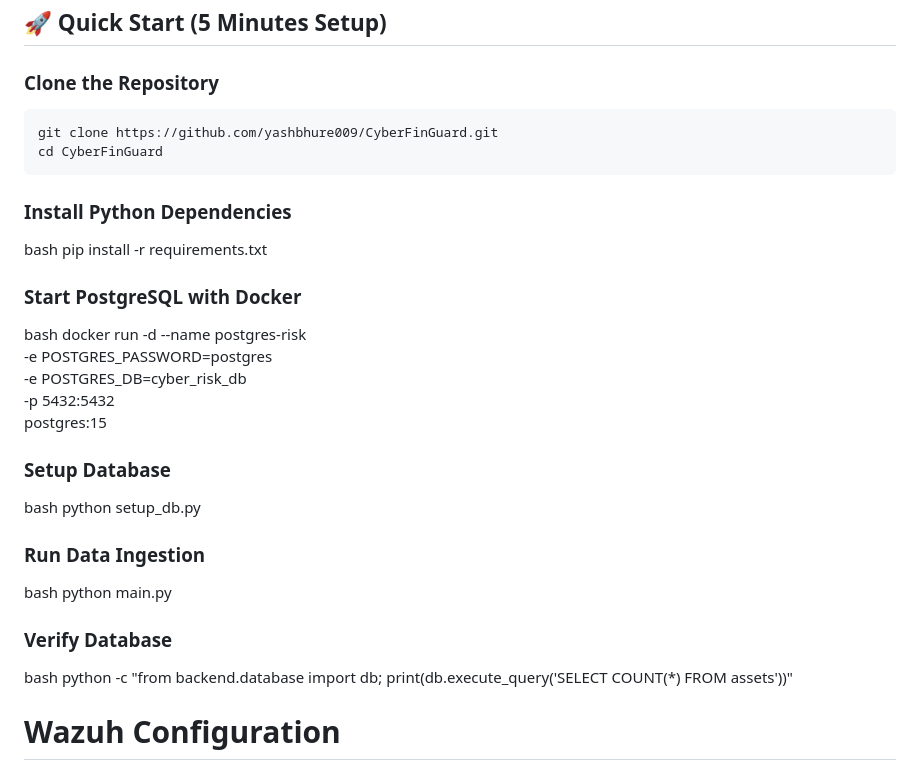
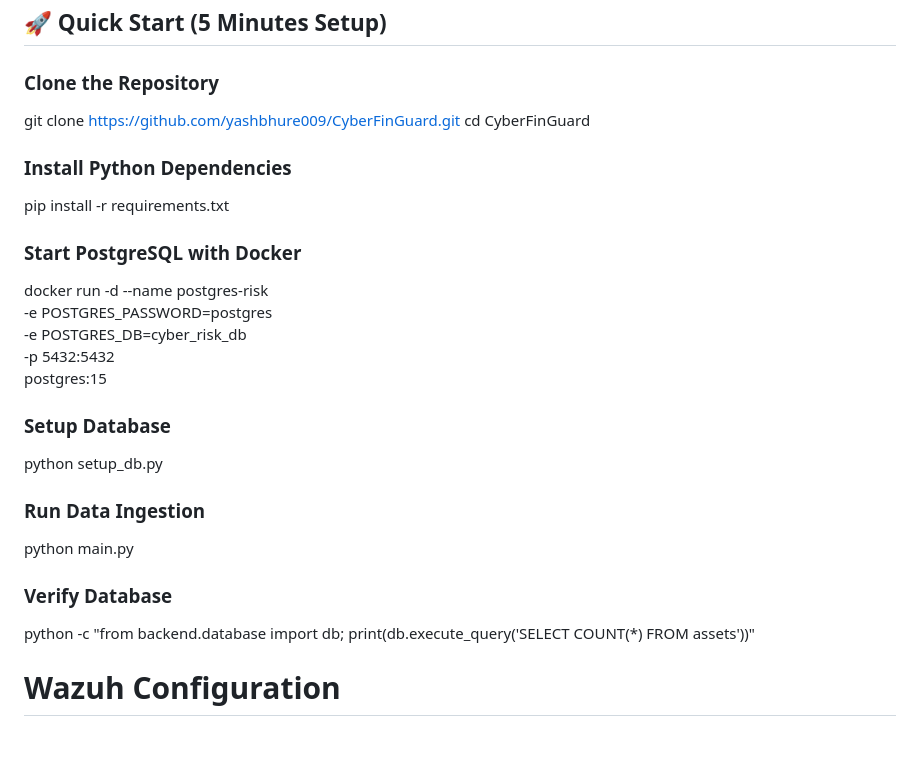
Before and after one commit to yashbhure009/CyberFinGuard, a Markdown page: README.md, the part around the change. Drawn GitHub-style; blank space fills up the shorter version.

Commit message:
Clean up README.md command formatting
Removed unnecessary bash code block markers from commands.

````diff
--- a/README.md
+++ b/README.md
@@ -58,28 +58,27 @@ A platform that answers one critical question for leadership:
 
 ### Clone the Repository
 
-```bash
 git clone https://github.com/yashbhure009/CyberFinGuard.git
 cd CyberFinGuard
-```
+
 ### Install Python Dependencies
-bash
+
 pip install -r requirements.txt
 ### Start PostgreSQL with Docker
-bash
+
 docker run -d --name postgres-risk \
   -e POSTGRES_PASSWORD=postgres \
   -e POSTGRES_DB=cyber_risk_db \
   -p 5432:5432 \
   postgres:15
 ### Setup Database
-bash
+
 python setup_db.py
 ### Run Data Ingestion
-bash
+
 python main.py
 ### Verify Database
-bash
+
 python -c "from backend.database import db; print(db.execute_query('SELECT COUNT(*) FROM assets'))"
 
 
````
